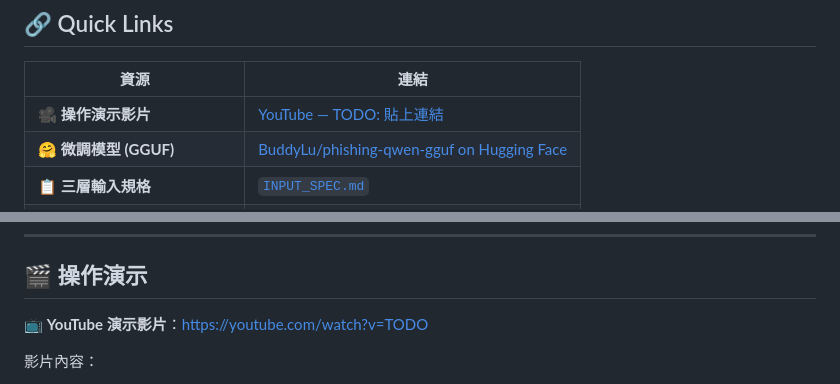
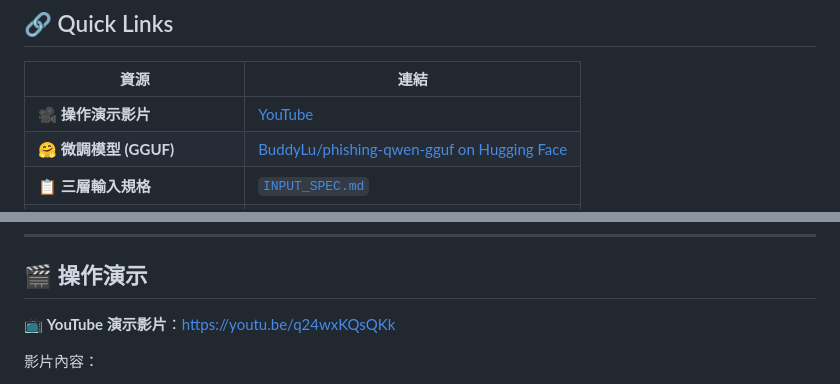
Before and after one commit to ChiuKuanHsun/LLM-And-CyberSecurity-Project, a Markdown page: README.md, 2 parts joined by grey strips. Rendered like a GitHub page.

```diff
--- a/README.md
+++ b/README.md
@@ -13,7 +13,7 @@
 
 | 資源 | 連結 |
 | --- | --- |
-| 🎥 **操作演示影片** | [YouTube — TODO: 貼上連結](https://youtube.com/watch?v=TODO) |
+| 🎥 **操作演示影片** | [YouTube](https://youtu.be/q24wxKQsQKk) |
 | 🤗 **微調模型 (GGUF)** | [BuddyLu/phishing-qwen-gguf on Hugging Face](https://huggingface.co/BuddyLu/phishing-qwen-gguf/tree/main) |
 | 📋 **三層輸入規格** | [`INPUT_SPEC.md`](INPUT_SPEC.md) |
 | ☁️ **Colab 雲端 GPU 部署指南** | [`colab/README.md`](colab/README.md) |
@@ -315,7 +315,7 @@ Project/
 
 ## 🎬 操作演示
 
-📺 **YouTube 演示影片**：[https://youtube.com/watch?v=TODO](https://youtube.com/watch?v=TODO)
+📺 **YouTube 演示影片**：[https://youtu.be/q24wxKQsQKk](https://youtu.be/q24wxKQsQKk)
 
 影片內容：
 1. 載入擴充功能與啟動後端
```
